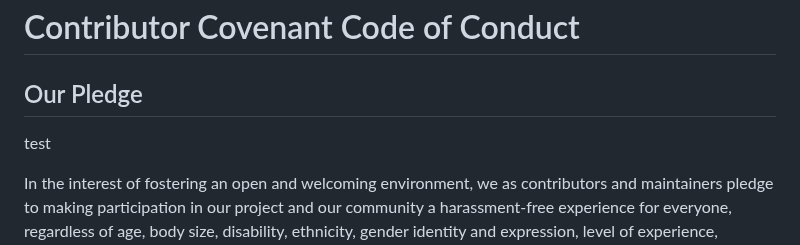
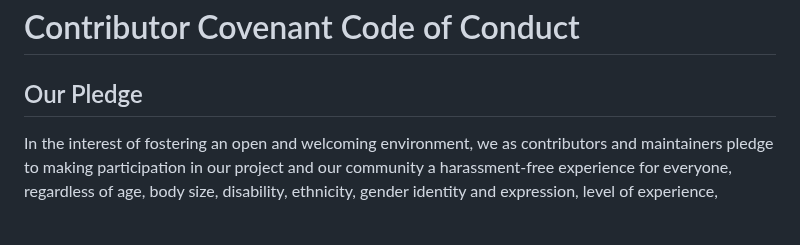
Before and after one commit to github/gh-actions-importer, a Markdown page: CODE_OF_CONDUCT.md, the part around the change. Drawn GitHub-style; blank space fills up the shorter version.

```diff
--- a/CODE_OF_CONDUCT.md
+++ b/CODE_OF_CONDUCT.md
@@ -1,8 +1,6 @@
 # Contributor Covenant Code of Conduct
 
 ## Our Pledge
-
-test
 
 In the interest of fostering an open and welcoming environment, we as
 contributors and maintainers pledge to making participation in our project and
```
